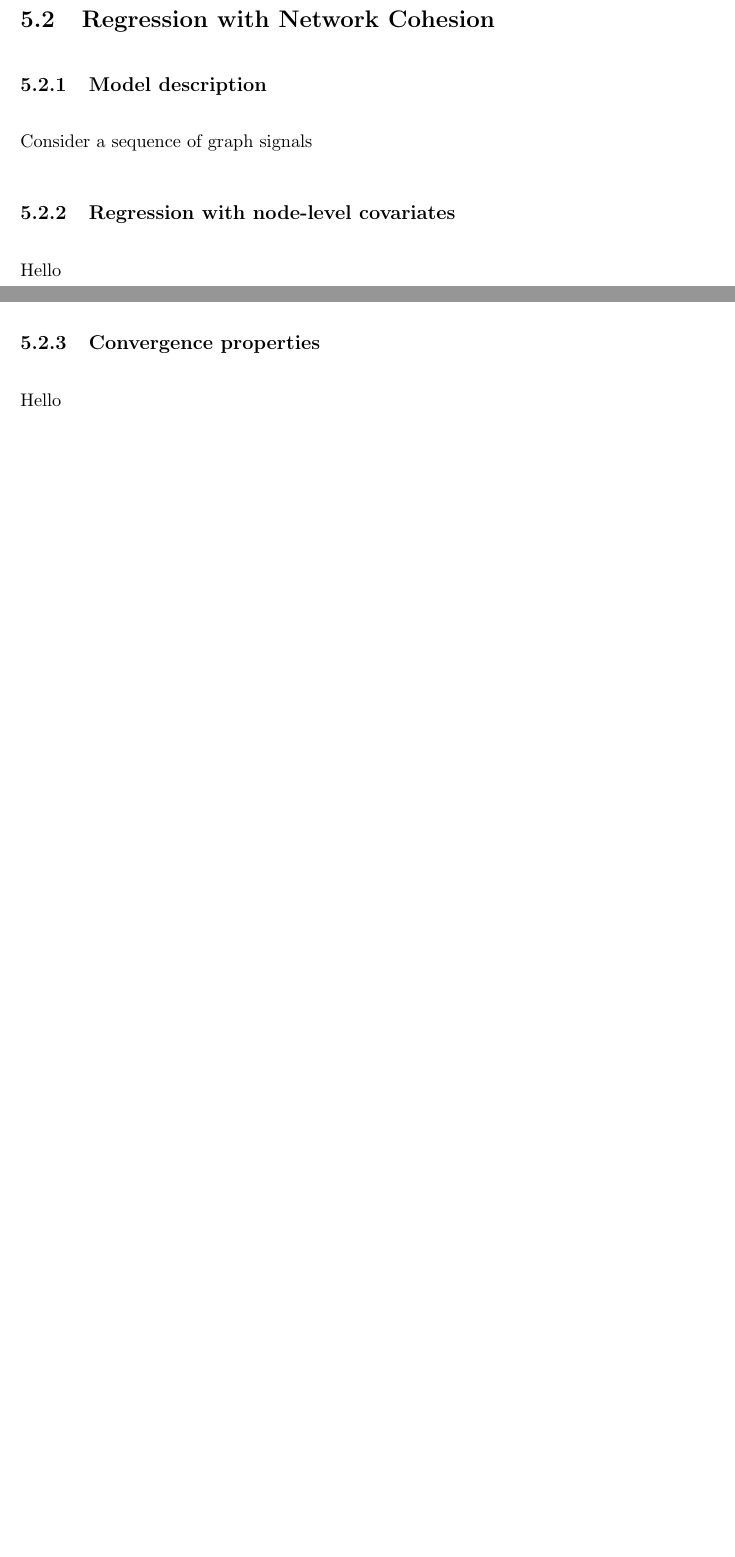
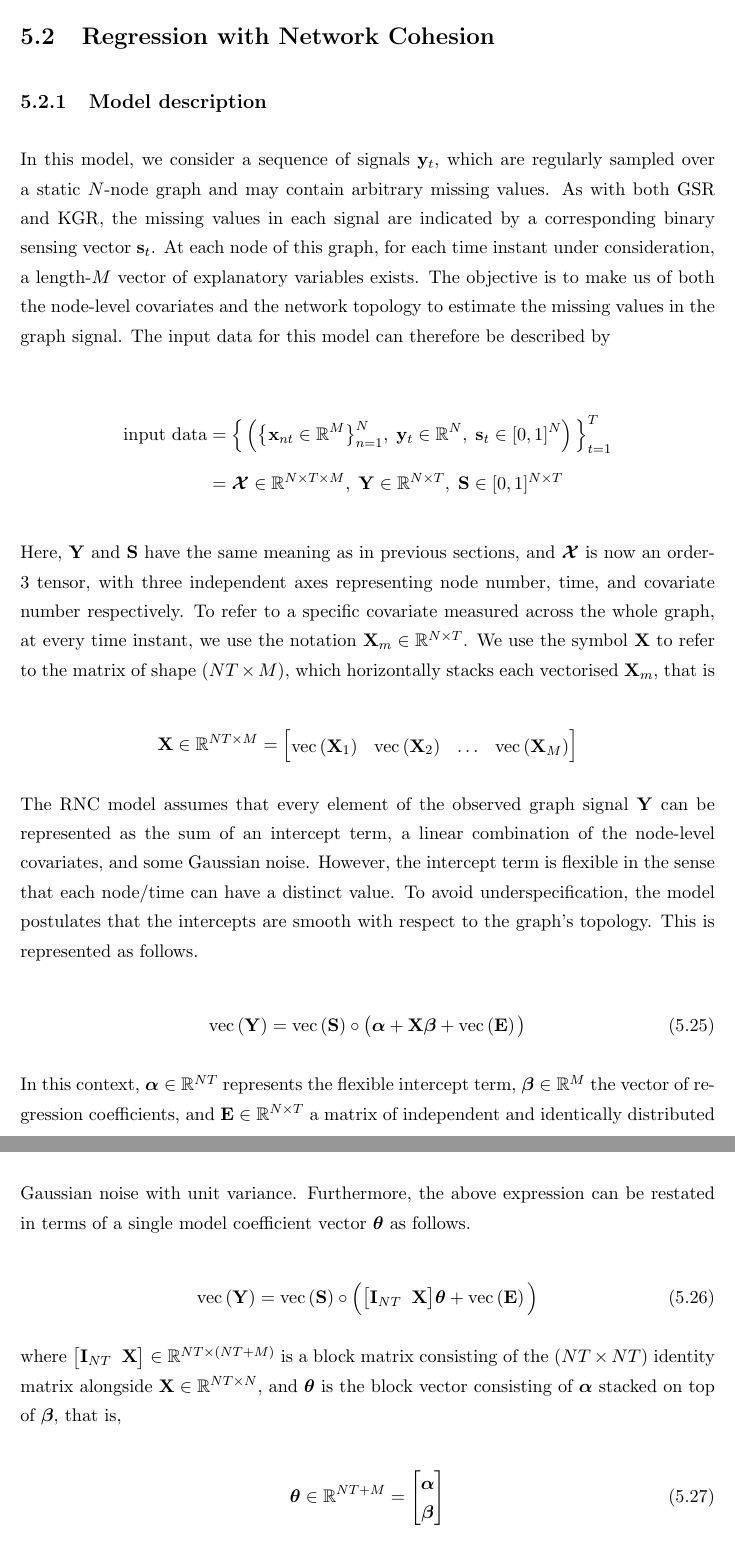
Before and after one commit to nickelnine37/Thesis, a LaTeX thesis (main.tex, which reads Chapters/chapter5.tex): two parts of pages 59 and 60 of 90 before the commit and two parts of pages 60 and 61 of 92 after it, joined at a grey line, cut so that both start at the same text, the shorter picture padded with empty space. The pictures show the PDF file main.pdf that the author committed with the source.

Commit message:
updates to chapter 5

```diff
--- a/Chapters/chapter5.tex
+++ b/Chapters/chapter5.tex
@@ -25,3 +23,7 @@ Consider a sequence of graph signals $\y_t$ measured on a static $N$-node graph,
+    &= \X \in \R^{T \times M}, \; \Y \in \R^{N \times T}, \; \Ss \in [0, 1]^{N \times T}
+\end{align*}
+
+ In the following, we assume that the explanatory variables do not contain missing values. However, if any missing values are present, conventional methods such as those described in \cite{Little2019} can be employed to fill them. It should be noted that, with this model specification, there is no rigid distinction between training data and data for which we would like to make a prediction. To indicate a particular value of $\x_t$ for which a comprehensive prediction should be generated, one can set the corresponding value of $\y_t = \s_t = \mathbf{0}$.
 
 As in \cref{sec:problem_statement_2d}, the graph signals can be stacked together into a matrix $\Y$ of shape $(N \times T)$. Note that this in contrast to the typical shape found in multivariate regression, which is most commonly $(T \times N)$ with the index referring to each sample varying first, however, we adopt the opposite convention here for the reasons outlined \cref{sec:gsp_cpg}.
 
@@ -251,12 +253,34 @@ This preconditioner transforms the coefficient matrix into
 
 \subsection{Model description}
 
-Consider a sequence of graph signals
+In this model, we consider a sequence of signals $\y_t$, which are regularly sampled over a static $N$-node graph and may contain arbitrary missing values. As with both GSR and KGR, the missing values in each signal are indicated by a corresponding binary sensing vector $\s_t$. At each node of this graph, for each time instant under consideration, a length-$M$ vector of explanatory variables exists. The objective is to make us of both the node-level covariates and the network topology to estimate the missing values in the graph signal. The input data for this model can therefore be described by
 
-\subsection{Regression with node-level covariates}
+\begin{align*}
+    \text{input data} &= \Big\{ \left( \big\{ \x_{nt} \in \R^M \big\}_{n=1}^N, \; \y_t \in \R^N, \; \s_t \in [0, 1]^N \right)\Big\}_{t=1}^T \\[0.2cm]
+    &= \Xt \in \R^{N \times T \times M}, \; \Y \in \R^{N \times T}, \; \Ss \in [0, 1]^{N \times T}
+\end{align*}
 
-Hello
+Here, $\Y$ and $\Ss$ have the same meaning as in previous sections, and $\Xt$ is now an order-3 tensor, with three independent axes representing node number, time, and covariate number respectively. To refer to a specific covariate measured across the whole graph, at every time instant, we use the notation $\X_m \in \R^{N \times T}$. We use the symbol $\X$ to refer to the matrix of shape $(NT \times M)$, which horizontally stacks each vectorised $\X_m$, that is
 
-\subsection{Convergence properties}
+\begin{equation*}
+    \X \in \R^{NT \times M} = \begin{bmatrix} \vecc{\X_1} & \vecc{\X_2} & \dots & \vecc{\X_M} \end{bmatrix}
+\end{equation*}
 
-Hello
+The RNC model assumes that every element of the observed graph signal $\Y$ can be represented as the sum of an intercept term, a linear combination of the node-level covariates, and some Gaussian noise. However, the intercept term is flexible in the sense that each node/time can have a distinct value. To avoid underspecification, the model postulates that the intercepts are smooth with respect to the graph's topology. This is represented as follows.
+
+\begin{equation}
+    \vecc{\Y} = \vecc{\Ss} \circ \big( \alphaa + \X \betaa  + \vecc{\E} \big)
+\end{equation}
+
+In this context, $\alphaa \in \R^{NT}$ represents the flexible intercept term, $\betaa \in \R^{M}$ the vector of regression coefficients, and $\E \in \R^{N \times T}$ a matrix of independent and identically distributed Gaussian noise with unit variance. Furthermore, the above expression can be restated in terms of a single model coefficient vector $\thetaa$ as follows.
+
+\begin{equation}
+    \label{eq:rnc_stat_model_theta}
+    \vecc{\Y} = \vecc{\Ss} \circ \Big( \big[ \I_{NT} \;\; \X \big]\thetaa  + \vecc{\E} \Big)
+\end{equation}
+
+where $\big[ \I_{NT} \;\; \X \big] \in \R^{NT \times (NT + M)}$ is a block matrix consisting of the $(NT \times NT)$ identity matrix alongside $\X \in \R^{NT \times N}$, and $\thetaa$ is the block vector consisting of $\alphaa$ stacked on top of $\betaa$, that is,
+
+\begin{equation}
+    \thetaa \in \R^{NT + M} = \begin{bmatrix} \alphaa \\ \betaa \end{bmatrix}
+\end{equation}
@@ -262,0 +296,9 @@ Hello
+\begin{equation}
+    \thetaa \sim \mathcal{N}\left( \mathbf{0}, \; \begin{bmatrix} \gamma^{-1} \HH^2 & \mathbf{0} \\ \mathbf{0} & \lambda^{-1} \I_M \end{bmatrix} \right)
+\end{equation}
+
+Here, $\HH \in \R^{NT \times NT}$ is a graph filter defined to act over the entire T-V product graph. This both encodes the smoothness assumption for the flexible intercept term, and provides regularisation for the regression coefficients. Given this, the posterior distribution over $\thetaa$ is given by
+
+\begin{equation}
+    \thetaa \, | \, \Y \sim \mathcal{N}\left(\widetilde{\PP}^{-1} \begin{bmatrix} \vecc{\Y} \\ \X^\top \vecc{\Y} \end{bmatrix}, \, \widetilde{\PP}^{-1}\right)
+\end{equation}
@@ -262,0 +333,5 @@ Hello
+\end{equation*}
+
+While $\M$ is indeed still easy to invert, the eigenvalues of both $\M$ and $\N$ are no longer guaranteed to have an absolute value of less than one. As such, convergence is no longer guaranteed. This could in theory be mitigated by
+
+\section{Dynamic Regression with Network Cohesion (DRNC)}
```
Also changed, not shown: Setup/commands.tex (+1 -0 lines), main.pdf, Chapters/chapter5.tex (53 more changed lines).
